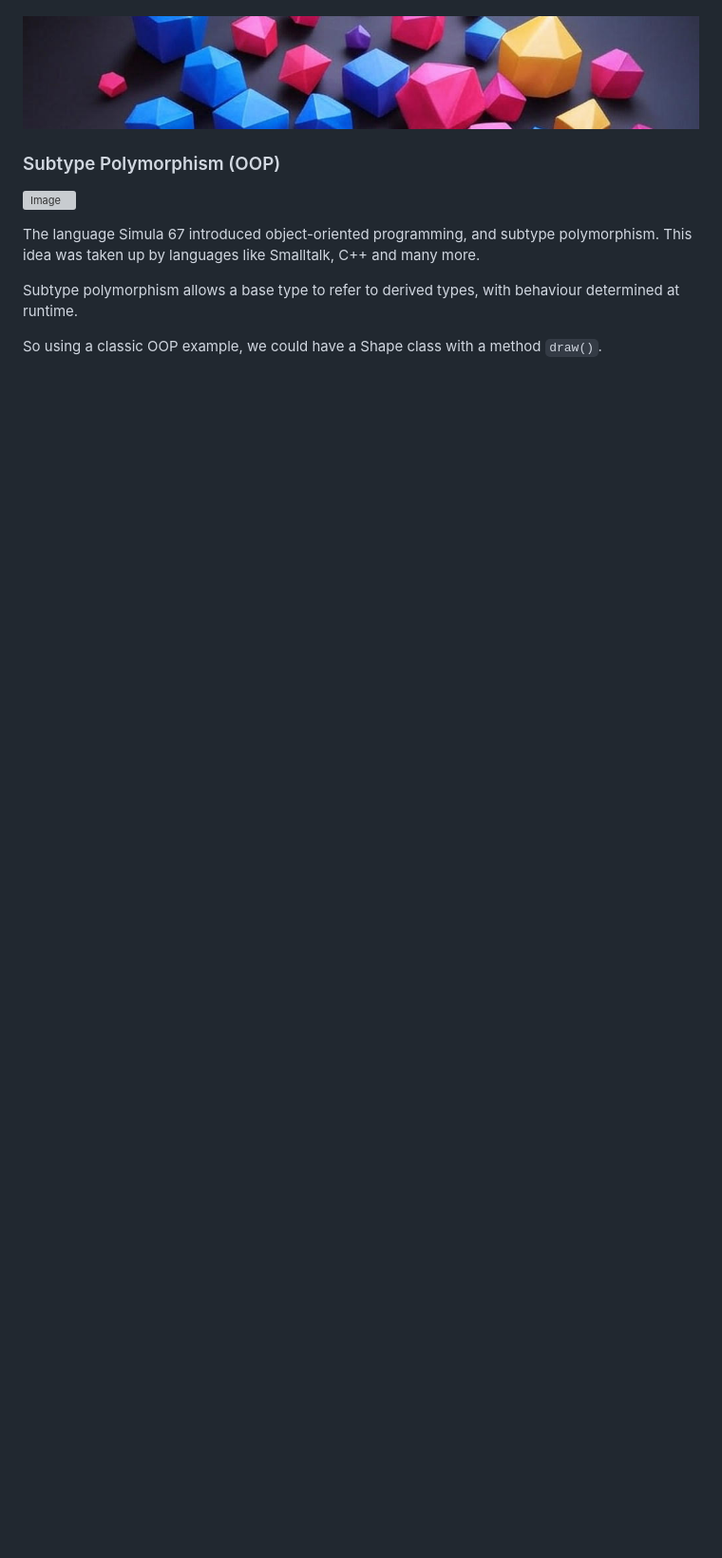
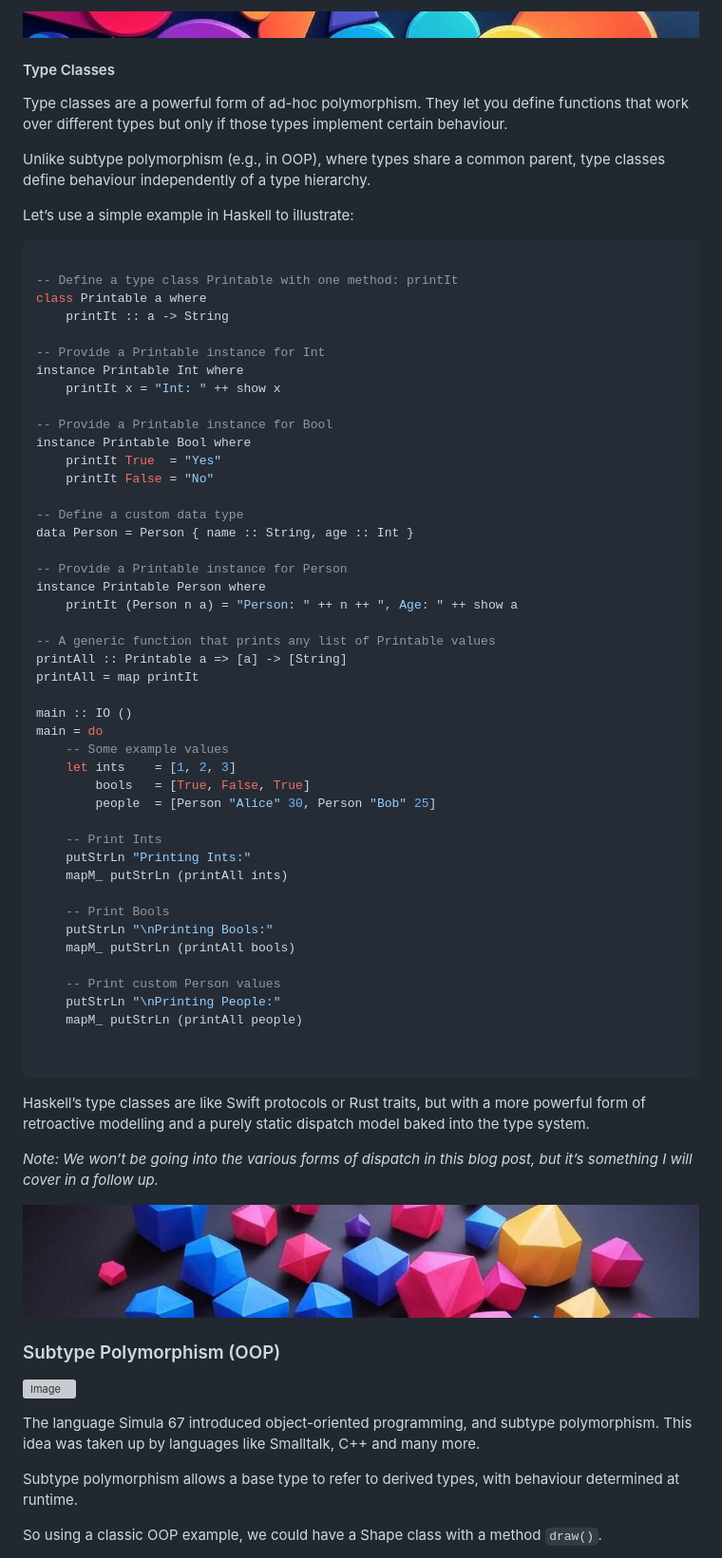
Before and after one commit to Krishna/krishna.github.io, a Markdown page: posts/many-types-of-polymorphism.md, the part around the change printed below. Shown: that part at 95% size. Drawn GitHub-style; pictures changed too: uploads/abstract-flat-thin-01.png (added); blank space fills up the shorter version; grey boxes are pictures that could not be loaded.

Commit message:
Update blog post: "Many Types of Polymorphism"
Add sections under Ad-Hoc Polymorphism

````diff
--- a/posts/many-types-of-polymorphism.md
+++ b/posts/many-types-of-polymorphism.md
@@ -104,3 +170,66 @@ Unlike the C code, we can use a single name `add` for functions that handle diff
+![2d abstract shapes](/uploads/abstract-flat-thin-01.png)
+
+#### Type Classes
+
+Type classes are a powerful form of ad-hoc polymorphism. They let you define functions that work over different types but only if those types implement certain behaviour.
+
+Unlike subtype polymorphism (e.g., in OOP), where types share a common parent, type classes define behaviour independently of a type hierarchy.
+
+Let’s use a simple example in Haskell to illustrate:
+
+```haskell
+
+-- Define a type class Printable with one method: printIt
+class Printable a where
+    printIt :: a -> String
+
+-- Provide a Printable instance for Int
+instance Printable Int where
+    printIt x = "Int: " ++ show x
+
+-- Provide a Printable instance for Bool
+instance Printable Bool where
+    printIt True  = "Yes"
+    printIt False = "No"
+
+-- Define a custom data type
+data Person = Person { name :: String, age :: Int }
+
+-- Provide a Printable instance for Person
+instance Printable Person where
+    printIt (Person n a) = "Person: " ++ n ++ ", Age: " ++ show a
+
+-- A generic function that prints any list of Printable values
+printAll :: Printable a => [a] -> [String]
+printAll = map printIt
+
+main :: IO ()
+main = do
+    -- Some example values
+    let ints    = [1, 2, 3]
+        bools   = [True, False, True]
+        people  = [Person "Alice" 30, Person "Bob" 25]
+
+    -- Print Ints
+    putStrLn "Printing Ints:"
+    mapM_ putStrLn (printAll ints)
+
+    -- Print Bools
+    putStrLn "\nPrinting Bools:"
+    mapM_ putStrLn (printAll bools)
+
+    -- Print custom Person values
+    putStrLn "\nPrinting People:"
+    mapM_ putStrLn (printAll people)
+
+
+```
+
+Haskell’s type classes are like Swift protocols or Rust traits, but with a more powerful form of retroactive modelling and a purely static dispatch model baked into the type system.
+
+*Note: We won’t be going into the various forms of dispatch in this blog post, but it’s something I will cover in a follow up.*
+
+
 
 ![Geometric Shapes - 3d](/uploads/abstract-slice-00.png)
 
````
Also changed, not shown: other parts of posts/many-types-of-polymorphism.md (+73 -2 lines), uploads/abstract-flat-thin-00.png (added), uploads/abstract-flat-thin-02.png (added).
